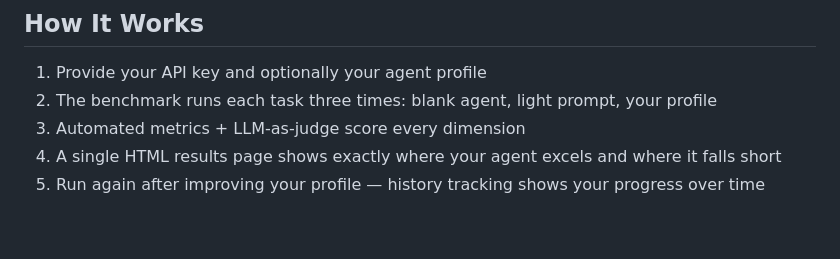
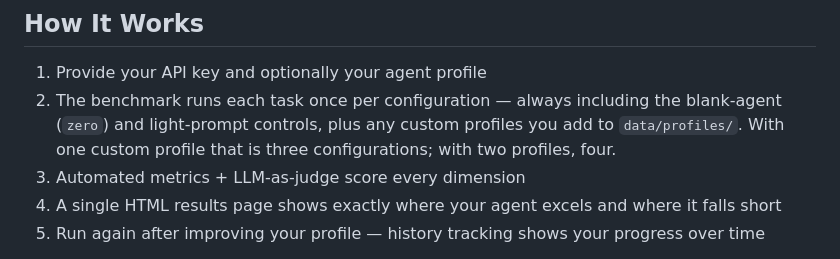
Before and after one commit to petersimmons1972/proving-ground, a Markdown page: README.md, the part around the change. Drawn GitHub-style; blank space fills up the shorter version.

Commit message:
docs: fix "three times" accuracy, judge-runs count, --tier all definition, claude CLI version, stale flag reference
Co-Authored-By: Claude Sonnet 4.6 <noreply@anthropic.com>

```diff
--- a/README.md
+++ b/README.md
@@ -107,7 +107,7 @@ Scored across six dimensions: Correctness, Elegance, Discipline, Judgment, Creat
 ## How It Works
 
 1. Provide your API key and optionally your agent profile
-2. The benchmark runs each task three times: blank agent, light prompt, your profile
+2. The benchmark runs each task once per configuration — always including the blank-agent (`zero`) and light-prompt controls, plus any custom profiles you add to `data/profiles/`. With one custom profile that is three configurations; with two profiles, four.
 3. Automated metrics + LLM-as-judge score every dimension
 4. A single HTML results page shows exactly where your agent excels and where it falls short
 5. Run again after improving your profile — history tracking shows your progress over time
```
Also changed, not shown: docs/using.md (+6 -2 lines).
